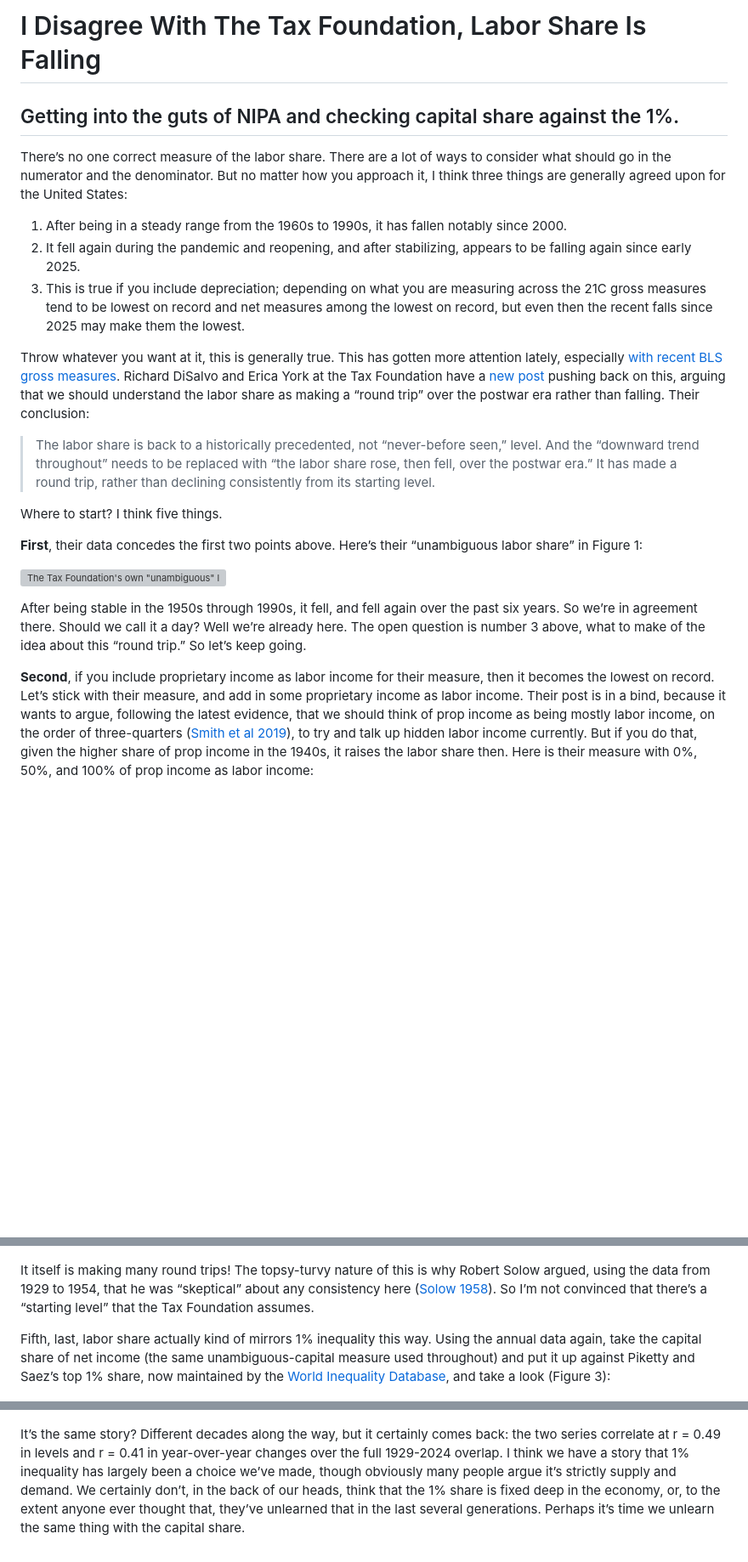
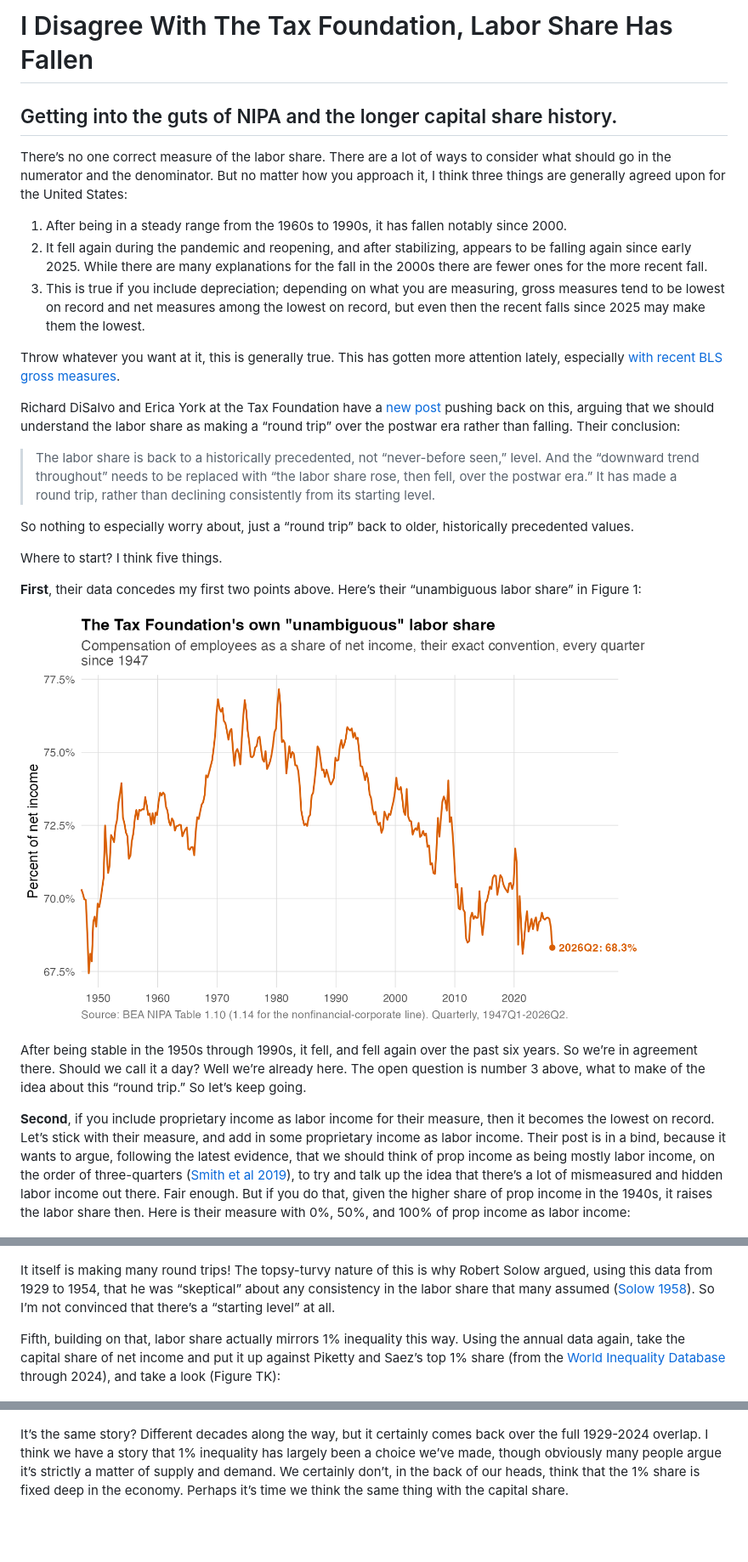
Before and after one commit to mtkonczal/blogs_2026_09_labor_share_tax_foundation, a Markdown page: labor_share_pushback.md, 3 parts joined by grey strips. Shown at 85% size. GitHub-like rendering; pictures changed too: output/figures/f10_tf_share_quarterly.png (added); blank space fills up the shorter version; grey boxes are pictures that could not be loaded.

```diff
--- a/labor_share_pushback.md
+++ b/labor_share_pushback.md
@@ -1,25 +1,30 @@
-# I Disagree With The Tax Foundation, Labor Share Is Falling
-## Getting into the guts of NIPA and checking capital share against the 1%.
+# I Disagree With The Tax Foundation, Labor Share Has Fallen
+
+## Getting into the guts of NIPA and the longer capital share history.
 
 There’s no one correct measure of the labor share. There are a lot of ways to consider what should go in the numerator and the denominator. But no matter how you approach it, I think three things are generally agreed upon for the United States:
 
 1. After being in a steady range from the 1960s to 1990s, it has fallen notably since 2000.
-2. It fell again during the pandemic and reopening, and after stabilizing, appears to be falling again since early 2025.
-3. This is true if you include depreciation; depending on what you are measuring across the 21C gross measures tend to be lowest on record and net measures among the lowest on record, but even then the recent falls since 2025 may make them the lowest.
+2. It fell again during the pandemic and reopening, and after stabilizing, appears to be falling again since early 2025. While there are many explanations for the fall in the 2000s there are fewer ones for the more recent fall.
+3. This is true if you include depreciation; depending on what you are measuring, gross measures tend to be lowest on record and net measures among the lowest on record, but even then the recent falls since 2025 may make them the lowest.
 
-Throw whatever you want at it, this is generally true. This has gotten more attention lately, especially [with recent BLS gross measures](https://x.com/mtkonczal/status/2095490789086290430). Richard DiSalvo and Erica York at the Tax Foundation have a [new post](https://taxfoundation.org/blog/capital-is-not-taking-half-of-americas-income-labor-share/) pushing back on this, arguing that we should understand the labor share as making a “round trip” over the postwar era rather than falling. Their conclusion:
+Throw whatever you want at it, this is generally true. This has gotten more attention lately, especially [with recent BLS gross measures](https://x.com/mtkonczal/status/2095490789086290430).
+
+Richard DiSalvo and Erica York at the Tax Foundation have a [new post](https://taxfoundation.org/blog/capital-is-not-taking-half-of-americas-income-labor-share/) pushing back on this, arguing that we should understand the labor share as making a “round trip” over the postwar era rather than falling. Their conclusion:
 
 > The labor share is back to a historically precedented, not “never-before seen,” level. And the “downward trend throughout” needs to be replaced with “the labor share rose, then fell, over the postwar era.” It has made a round trip, rather than declining consistently from its starting level.
 
+So nothing to especially worry about, just a “round trip” back to older, historically precedented values.
+
 Where to start? I think five things.
 
-**First**, their data concedes the first two points above. Here’s their “unambiguous labor share” in Figure 1:
+**First**, their data concedes my first two points above. Here’s their “unambiguous labor share” in Figure 1:
 
 ![The Tax Foundation's own "unambiguous" labor share, every quarter since 1947](output/figures/f10_tf_share_quarterly.png)
 
 After being stable in the 1950s through 1990s, it fell, and fell again over the past six years. So we’re in agreement there. Should we call it a day? Well we’re already here. The open question is number 3 above, what to make of the idea about this “round trip.” So let’s keep going.
 
-**Second**, if you include proprietary income as labor income for their measure, then it becomes the lowest on record. Let’s stick with their measure, and add in some proprietary income as labor income. Their post is in a bind, because it wants to argue, following the latest evidence, that we should think of prop income as being mostly labor income, on the order of three-quarters ([Smith et al 2019](https://www.nber.org/papers/w25442)), to try and talk up hidden labor income currently. But if you do that, given the higher share of prop income in the 1940s, it raises the labor share then. Here is their measure with 0%, 50%, and 100% of prop income as labor income:
+**Second**, if you include proprietary income as labor income for their measure, then it becomes the lowest on record. Let’s stick with their measure, and add in some proprietary income as labor income. Their post is in a bind, because it wants to argue, following the latest evidence, that we should think of prop income as being mostly labor income, on the order of three-quarters ([Smith et al 2019](https://www.nber.org/papers/w25442)), to try and talk up the idea that there’s a lot of mismeasured and hidden labor income out there. Fair enough. But if you do that, given the higher share of prop income in the 1940s, it raises the labor share then. Here is their measure with 0%, 50%, and 100% of prop income as labor income:
 
 ![Their measure with 0%, 50%, and 100% of proprietors' income counted as labor](output/figures/f11_proprietor_0_50_100_quarterly.png)
 
@@ -39,10 +46,10 @@ As you’ll see below, it’s very unstable during this period. Here’s their m
 
 ![The unambiguous labor share, 1929-2025](output/figures/f08_annual_history_1929.png)
 
-It itself is making many round trips! The topsy-turvy nature of this is why Robert Solow argued, using the data from 1929 to 1954, that he was “skeptical” about any consistency here ([Solow 1958](https://www.jstor.org/stable/1808271)). So I’m not convinced that there’s a “starting level” that the Tax Foundation assumes.
+It itself is making many round trips! The topsy-turvy nature of this is why Robert Solow argued, using this data from 1929 to 1954, that he was “skeptical” about any consistency in the labor share that many assumed ([Solow 1958](https://www.jstor.org/stable/1808271)). So I’m not convinced that there’s a “starting level” at all.
 
-Fifth, last, labor share actually kind of mirrors 1% inequality this way. Using the annual data again, take the capital share of net income (the same unambiguous-capital measure used throughout) and put it up against Piketty and Saez’s top 1% share, now maintained by the [World Inequality Database](https://wid.world/country/usa/), and take a look (Figure 3):
+Fifth, building on that, labor share actually mirrors 1% inequality this way. Using the annual data again, take the capital share of net income and put it up against Piketty and Saez’s top 1% share (from the [World Inequality Database](https://wid.world/country/usa/) through 2024), and take a look (Figure TK):
 
 ![The capital share and top-1% income concentration move together](output/figures/f09_top1_vs_capital.png)
 
-It’s the same story? Different decades along the way, but it certainly comes back: the two series correlate at r = 0.49 in levels and r = 0.41 in year-over-year changes over the full 1929-2024 overlap. I think we have a story that 1% inequality has largely been a choice we’ve made, though obviously many people argue it’s strictly supply and demand. We certainly don’t, in the back of our heads, think that the 1% share is fixed deep in the economy, or, to the extent anyone ever thought that, they’ve unlearned that in the last several generations. Perhaps it’s time we unlearn the same thing with the capital share.
+It’s the same story? Different decades along the way, but it certainly comes back over the full 1929-2024 overlap. I think we have a story that 1% inequality has largely been a choice we’ve made, though obviously many people argue it’s strictly a matter of supply and demand. We certainly don’t, in the back of our heads, think that the 1% share is fixed deep in the economy. Perhaps it’s time we think the same thing with the capital share.
```
Also changed, not shown: other parts of labor_share_pushback.md (+8 -6 lines), output/figures/f11_proprietor_0_50_100_quarterly.png (added), output/figures/f12_not_without_precedent_quarterly.png (added), 1 other file.
